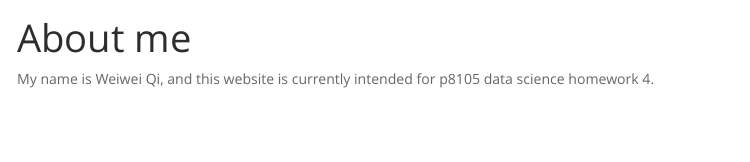
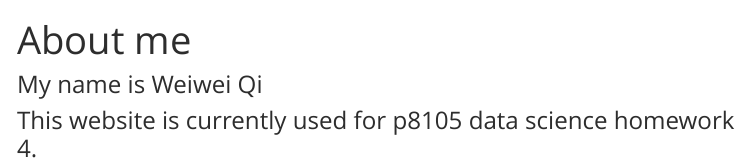
Before and after one commit to wq1701/wq2151.github.io, an R Markdown document (about.Rmd): the page in a window 1100 px wide, from 60 px down before the commit and from 50 px down after it, so that both start at the same text. The pictures show the output file about.html that the author committed with the source, opened offline; library style sheets and scripts come from the installed R packages; menus at the side of the page are left out.

Commit message:
update about.

```diff
--- a/about.Rmd
+++ b/about.Rmd
@@ -6,4 +6,6 @@ output:
     toc_float: true
 ---
 
-My name is Weiwei Qi, and this website is currently intended for p8105 data science homework 4.
+### My name is Weiwei Qi
+
+### This website is currently used for p8105 data science homework 4.
```
Also changed, not shown: about.html, dashboard.html, plotly.html.
